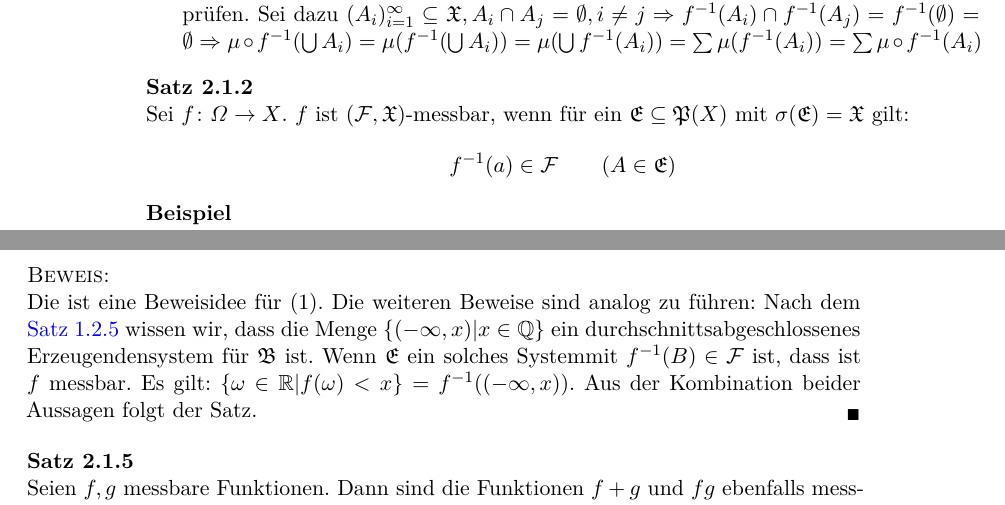
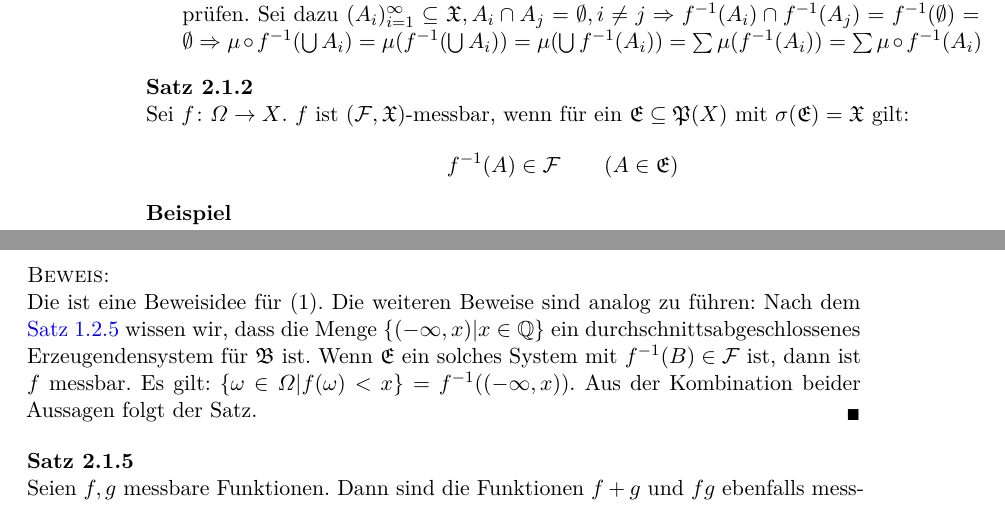
Before and after one commit to qbi/uni-skripte, a LaTeX document (fichtner-ewms/skript.tex): two parts of pages 22 and 23 of 75, joined at a grey line, cut so that both start at the same text. Compiled offline with LaTeX, dvips and Ghostscript; the source files are stored in an older character set and shown here as Unicode; an older LaTeX class or package is replaced by its successor.

Commit message:
- Gross-/kleinschreibung + Satzbau korrigiert
git-svn-id: https://svn.lug-jena.de/uni-skripte@1043 fe66431f-f319-0410-8186-f4e9b7e7c232

```diff
--- a/fichtner-ewms/skript.tex
+++ b/fichtner-ewms/skript.tex
@@ -1235,7 +1235,7 @@ Abbildungen.\footnote{Falls es eine inverse Abbildung gibt, gilt
   Sei $f\colon\Omega\rightarrow X$.  $f$ ist $(\CF,\FX)$-messbar, wenn für ein
   $\FE\subseteq \FP(X)$ mit $\sigma(\FE)=\FX$ gilt:
   \begin{gather*}
-    f^{-1} (a)\in\CF\qquad (A\in \FE)
+    f^{-1} (A)\in\CF\qquad (A\in \FE)
   \end{gather*}
 \end{satz*}
 
@@ -1303,8 +1303,8 @@ bezeichnen $(\CF,\FB)$-messbar als messbar.
   führen: Nach dem \autoref{satz:b-erzeugen} wissen wir, dass die
   Menge $\{(-\infty,x)|x\in\Q\}$ ein durchschnittsabgeschlossenes
   Erzeugendensystem für $\FB$ ist. Wenn $\FE$ ein solches
-  Systemmit $\fmineins(B)\in\CF$ ist, dass ist $f$ messbar. Es gilt:
-  $\{\omega\in\R | f(\omega)<x\}=\fmineins((-\infty,x))$. Aus der
+  System mit $\fmineins(B)\in\CF$ ist, dann ist $f$ messbar. Es gilt:
+  $\{\omega\in\Omega | f(\omega)<x\}=\fmineins((-\infty,x))$. Aus der
   Kombination beider Aussagen folgt der Satz.
 \end{proof}
 \end{satz}
```
Also changed, not shown: fichtner-ewms/skript.tex (4 more changed lines).
